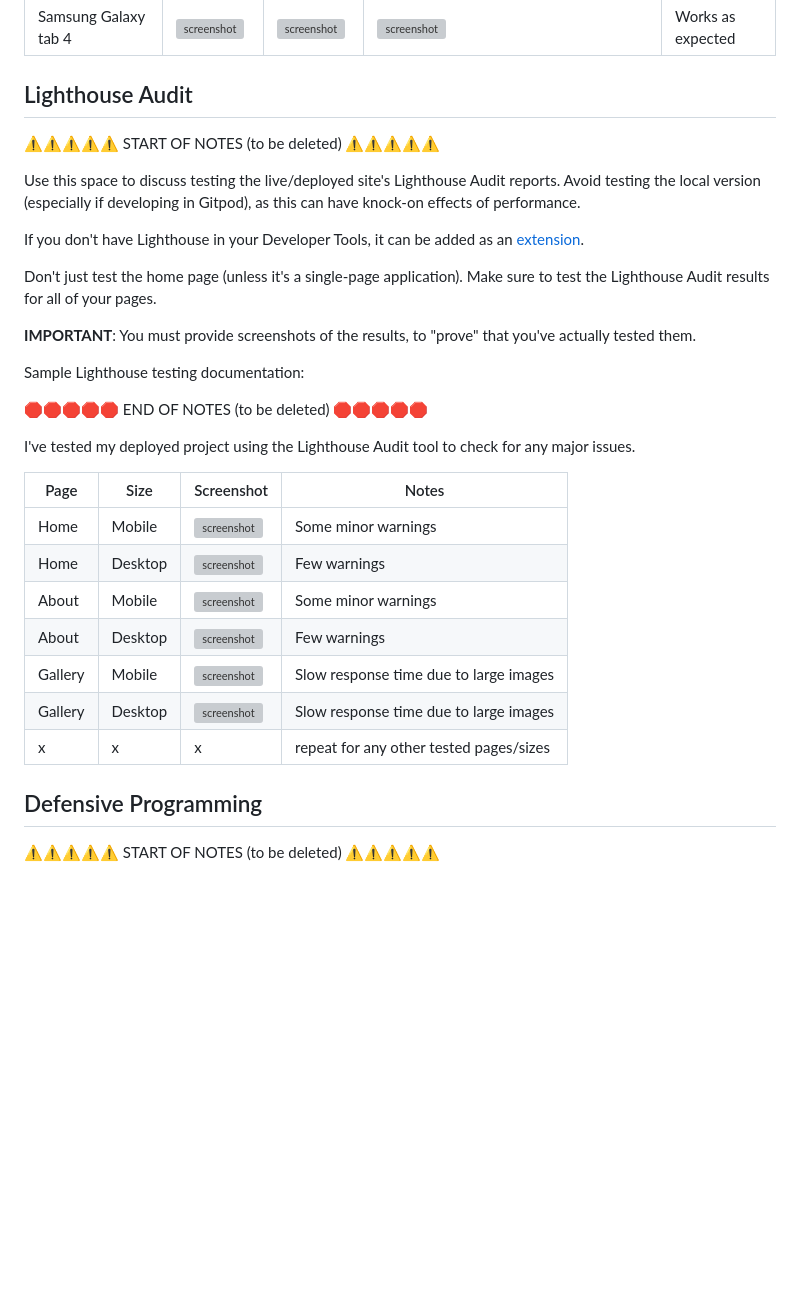
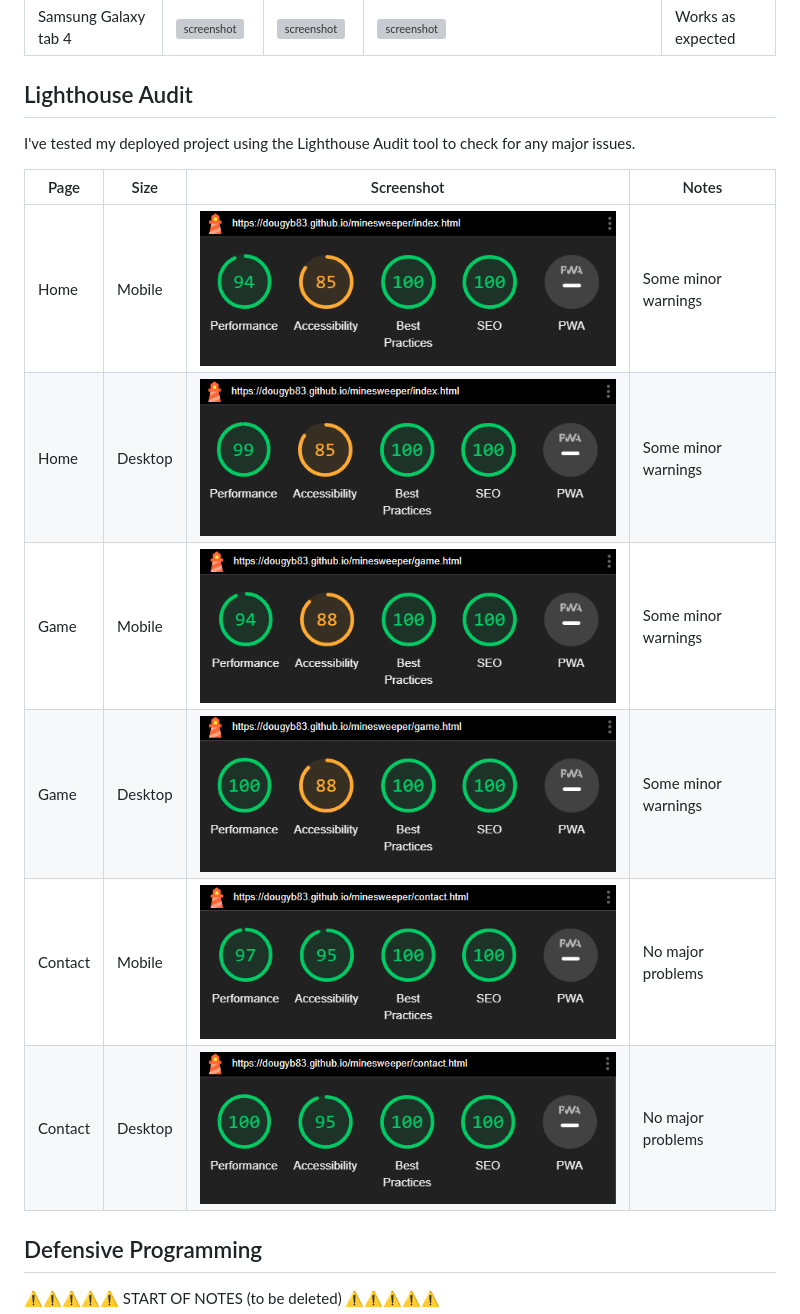
Before and after one commit to dougyb83/minesweeper, a Markdown page: TESTING.md, the part around the change. Drawn GitHub-style; pictures changed too: documentation/lighthouse/lighthouse-contact-desktop.png (added), documentation/lighthouse/lighthouse-contact-mobile.png (added), documentation/lighthouse/lighthouse-game-desktop.png (added); blank space fills up the shorter version; grey boxes are pictures that could not be loaded.

Commit message:
Add lighthouse screenshots to TESTING.md

```diff
--- a/TESTING.md
+++ b/TESTING.md
@@ -64,34 +64,17 @@ I've tested my deployed project on multiple devices to check for responsiveness
 
 ## Lighthouse Audit
 
-⚠️⚠️⚠️⚠️⚠️ START OF NOTES (to be deleted) ⚠️⚠️⚠️⚠️⚠️
-
-Use this space to discuss testing the live/deployed site's Lighthouse Audit reports.
-Avoid testing the local version (especially if developing in Gitpod), as this can have knock-on effects of performance.
-
-If you don't have Lighthouse in your Developer Tools,
-it can be added as an [extension](https://chrome.google.com/webstore/detail/lighthouse/blipmdconlkpinefehnmjammfjpmpbjk).
-
-Don't just test the home page (unless it's a single-page application).
-Make sure to test the Lighthouse Audit results for all of your pages.
-
-**IMPORTANT**: You must provide screenshots of the results, to "prove" that you've actually tested them.
-
-Sample Lighthouse testing documentation:
-
-🛑🛑🛑🛑🛑 END OF NOTES (to be deleted) 🛑🛑🛑🛑🛑
-
 I've tested my deployed project using the Lighthouse Audit tool to check for any major issues.
 
 | Page    | Size    | Screenshot                                                | Notes                                   |
 | ------- | ------- | --------------------------------------------------------- | --------------------------------------- |
-| Home    | Mobile  | ![screenshot](documentation/lighthouse-home-mobile.png)     | Some minor warnings                     |
-| Home    | Desktop | ![screenshot](documentation/lighthouse-home-desktop.png)    | Few warnings                            |
-| About   | Mobile  | ![screenshot](documentation/lighthouse-about-mobile.png)    | Some minor warnings                     |
-| About   | Desktop | ![screenshot](documentation/lighthouse-about-desktop.png)   | Few warnings                            |
-| Gallery | Mobile  | ![screenshot](documentation/lighthouse-gallery-mobile.png)  | Slow response time due to large images  |
-| Gallery | Desktop | ![screenshot](documentation/lighthouse-gallery-desktop.png) | Slow response time due to large images  |
-| x       | x       | x                                                         | repeat for any other tested pages/sizes |
+| Home    | Mobile  | ![screenshot](documentation/lighthouse/lighthouse-home-mobile.png)     | Some minor warnings                     |
+| Home    | Desktop | ![screenshot](documentation/lighthouse/lighthouse-home-desktop.png)    | Some minor warnings                            |
+| Game   | Mobile  | ![screenshot](documentation/lighthouse/lighthouse-game-mobile.png)    | Some minor warnings                     |
+| Game   | Desktop | ![screenshot](documentation/lighthouse/lighthouse-game-desktop.png)   | Some minor warnings                           |
+| Contact | Mobile  | ![screenshot](documentation/lighthouse/lighthouse-contact-mobile.png)  | No major problems  |
+| Contact | Desktop | ![screenshot](documentation/lighthouse/lighthouse-contact-desktop.png) | No major problems  |
+
 
 ## Defensive Programming
 
```
